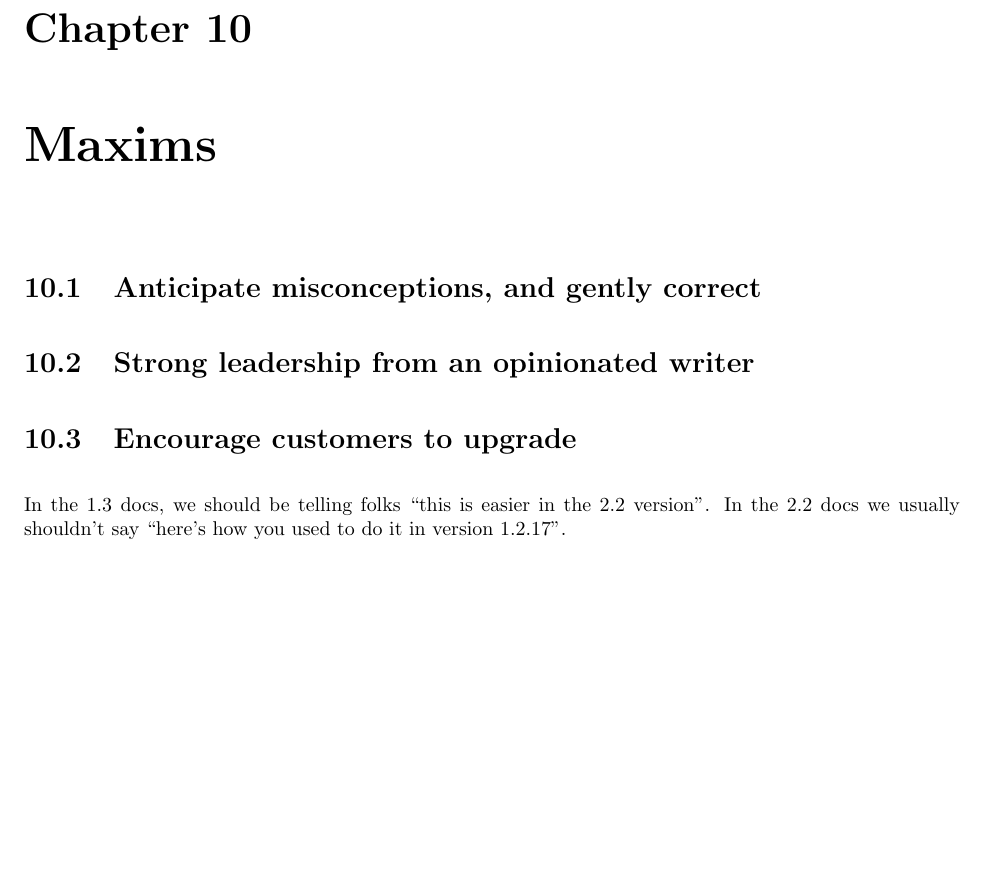
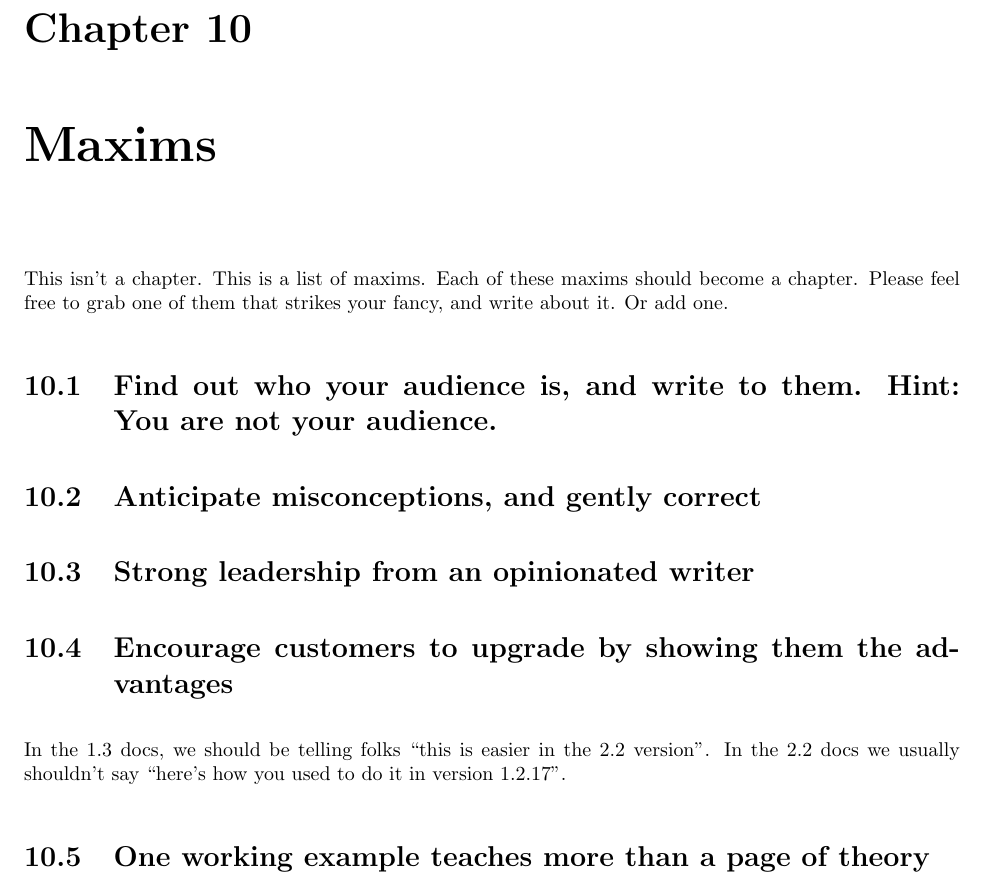
Before and after one commit to rbowen/Write-A-Better-FM, a LaTeX book (book/betterFM.tex, which reads book/10_Maxims.tex): part of page 25 of 26, cut so that both start at the same text, the shorter picture padded with empty space. Compiled offline with LaTeX, dvips and Ghostscript; a LaTeX package or settings file that is missing is left out.

Commit message:
Add some maxims. Still trying to figure out this git thing.

```diff
--- a/book/10_Maxims.tex
+++ b/book/10_Maxims.tex
@@ -1,11 +1,20 @@
 \chapter{Maxims}
+
+This isn't a chapter. This is a list of maxims. Each of these maxims
+should become a chapter. Please feel free to grab one of them that
+strikes your fancy, and write about it. Or add one.
+
+\section{Find out who your audience is, and write to them. Hint: You are
+not your audience.}
 
 \section{Anticipate misconceptions, and gently correct}
 
 \section{Strong leadership from an opinionated writer}
 
-\section{Encourage customers to upgrade}
+\section{Encourage customers to upgrade by showing them the advantages}
 
 In the 1.3 docs, we should be telling folks ``this is easier in the 2.2
 version''. In the 2.2 docs we usually shouldn't say ``here's how you
 used to do it in version 1.2.17''.
+
+\section{One working example teaches more than a page of theory}
```
